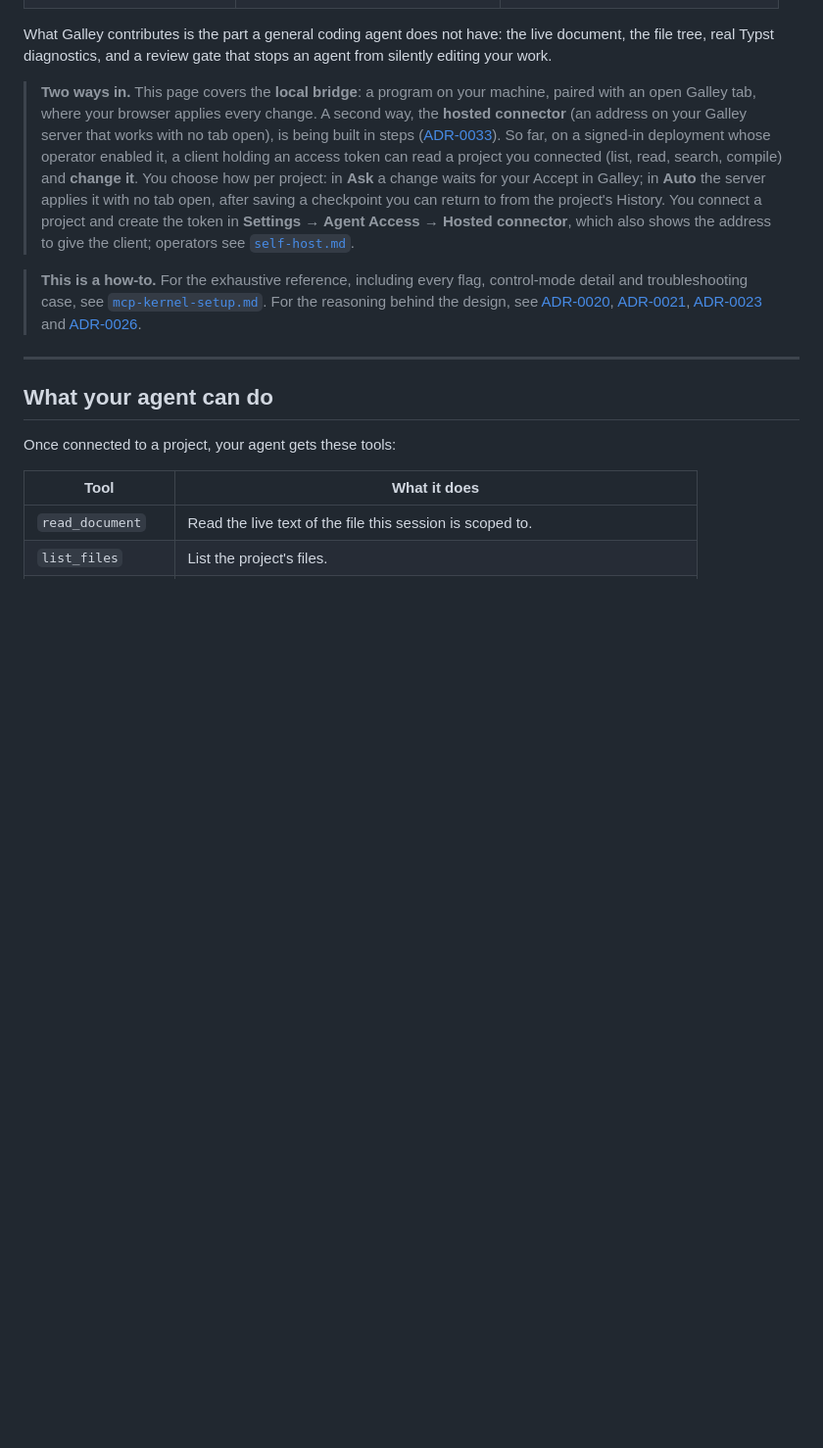
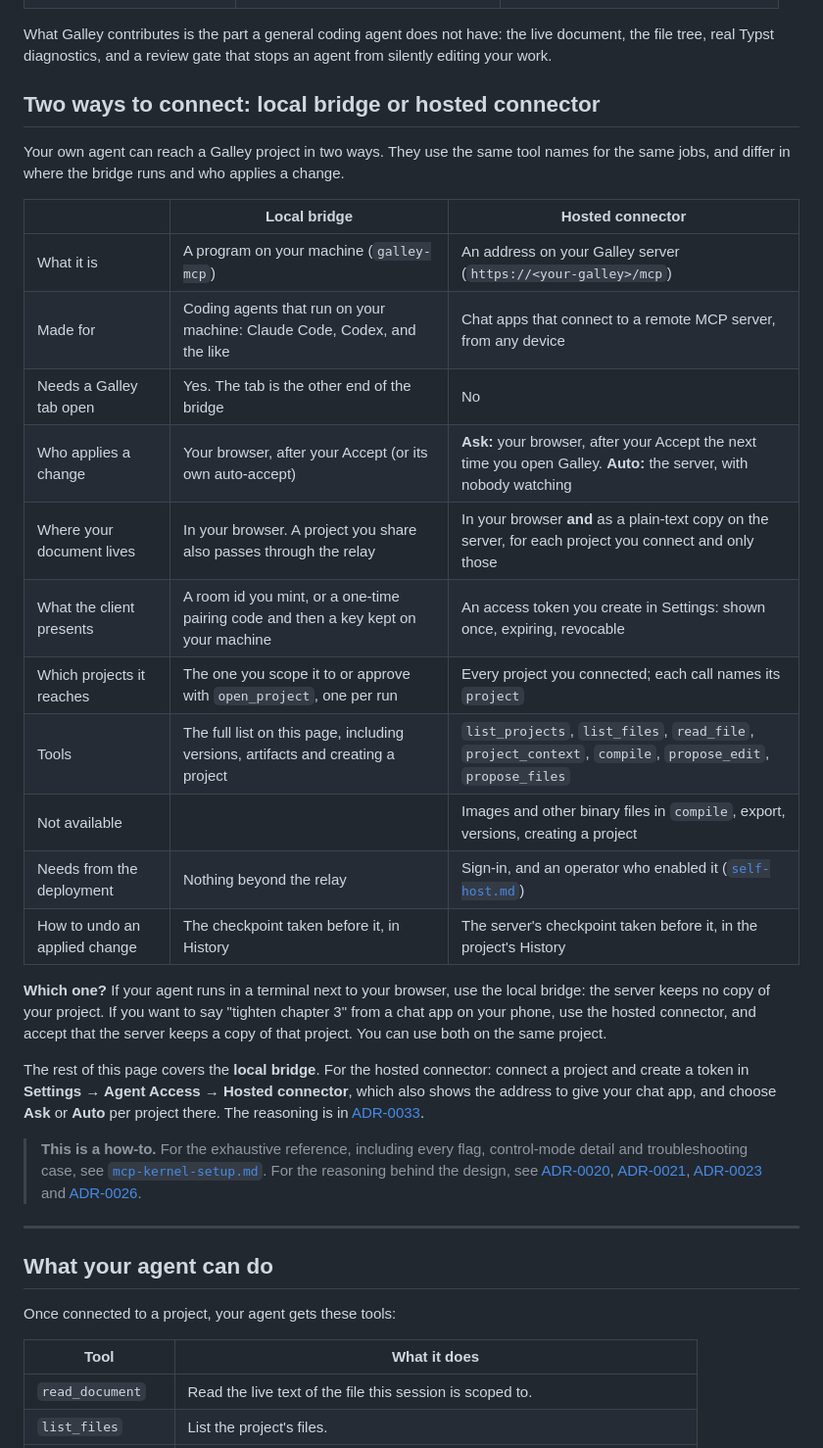
Before and after one commit to vitofico/galley, a Markdown page: docs/mcp.md, the part around the change. Shown at 98% size. GitHub-like rendering; blank space fills up the shorter version.

Commit message:
docs(mcp): 📝 compare the local bridge and the hosted connector

```diff
--- a/docs/mcp.md
+++ b/docs/mcp.md
@@ -23,20 +23,36 @@ What Galley contributes is the part a general coding agent does not have: the
 live document, the file tree, real Typst diagnostics, and a review gate that
 stops an agent from silently editing your work.
 
-> **Two ways in.** This page covers the **local bridge**: a program on your
-> machine, paired with an open Galley tab, where your browser applies every
-> change. A second way, the **hosted connector** (an address on your Galley
-> server that works with no tab open), is being built in steps
-> ([ADR-0033](decisions/ADR-0033-hosted-connector.md)). So far, on a signed-in
-> deployment whose operator enabled it, a client holding an access token can
-> read a project you connected (list, read, search, compile) and **change
-> it**. You choose how per project: in **Ask** a change waits for your Accept
-> in Galley; in **Auto** the server applies it with no tab open, after saving
-> a checkpoint you can return to from the project's History. You connect a
-> project and create the token in **Settings →
-> Agent Access → Hosted connector**, which also shows the address to give the
-> client; operators see
-> [`self-host.md`](self-host.md#hosted-connector-connected-projects).
+## Two ways to connect: local bridge or hosted connector
+
+Your own agent can reach a Galley project in two ways. They use the same tool
+names for the same jobs, and differ in where the bridge runs and who applies a
+change.
+
+| | Local bridge | Hosted connector |
+| --- | --- | --- |
+| What it is | A program on your machine (`galley-mcp`) | An address on your Galley server (`https://<your-galley>/mcp`) |
+| Made for | Coding agents that run on your machine: Claude Code, Codex, and the like | Chat apps that connect to a remote MCP server, from any device |
+| Needs a Galley tab open | Yes. The tab is the other end of the bridge | No |
+| Who applies a change | Your browser, after your Accept (or its own auto-accept) | **Ask:** your browser, after your Accept the next time you open Galley. **Auto:** the server, with nobody watching |
+| Where your document lives | In your browser. A project you share also passes through the relay | In your browser **and** as a plain-text copy on the server, for each project you connect and only those |
+| What the client presents | A room id you mint, or a one-time pairing code and then a key kept on your machine | An access token you create in Settings: shown once, expiring, revocable |
+| Which projects it reaches | The one you scope it to or approve with `open_project`, one per run | Every project you connected; each call names its `project` |
+| Tools | The full list on this page, including versions, artifacts and creating a project | `list_projects`, `list_files`, `read_file`, `project_context`, `compile`, `propose_edit`, `propose_files` |
+| Not available | | Images and other binary files in `compile`, export, versions, creating a project |
+| Needs from the deployment | Nothing beyond the relay | Sign-in, and an operator who enabled it ([`self-host.md`](self-host.md#hosted-connector-connected-projects)) |
+| How to undo an applied change | The checkpoint taken before it, in History | The server's checkpoint taken before it, in the project's History |
+
+**Which one?** If your agent runs in a terminal next to your browser, use the
+local bridge: the server keeps no copy of your project. If you want to say "tighten chapter 3" from a chat app on your phone, use
+the hosted connector, and accept that the server keeps a copy of that project.
+You can use both on the same project.
+
+The rest of this page covers the **local bridge**. For the hosted connector:
+connect a project and create a token in **Settings → Agent Access → Hosted
+connector**, which also shows the address to give your chat app, and choose
+**Ask** or **Auto** per project there. The reasoning is in
+[ADR-0033](decisions/ADR-0033-hosted-connector.md).
 
 > **This is a how-to.** For the exhaustive reference, including every flag,
 > control-mode detail and troubleshooting case, see
```
Also changed, not shown: docs/self-host.md (+3 -4 lines).
